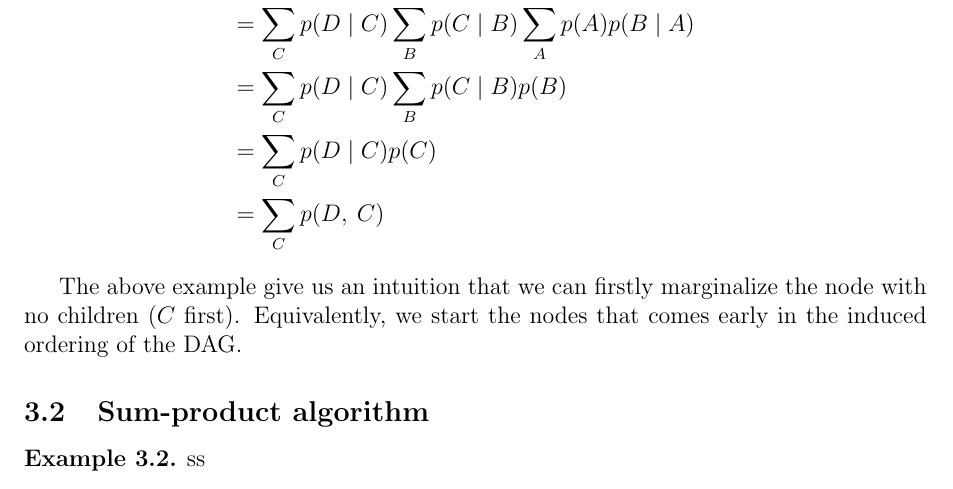
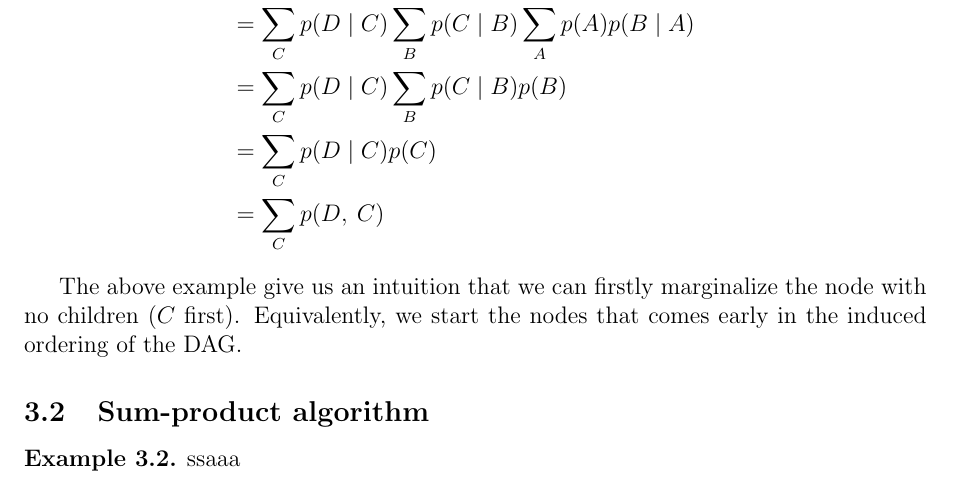
Before and after one commit to yiliuc/Lecture_notes, a LaTeX document (STA414/0_main.tex, which reads STA414/3_inference.tex): part of page 13 of 16, cut so that both start at the same text. Compiled offline with pdfLaTeX.

Commit message:
Update the exact inference

```diff
--- a/STA414/3_inference.tex
+++ b/STA414/3_inference.tex
@@ -35,5 +35,5 @@ The below equation give us an intuition of exact inference, which is to marginal
 The above example give us an intuition that we can firstly marginalize the node with no children ($C$ first). Equivalently, we start the nodes that comes early in the induced ordering of the DAG.
 \subsection{Sum-product algorithm}
 \begin{example}
-    ss
+    ssaaa
 \end{example}
```
Also changed, not shown: STA414/0_main.pdf, 3 other files.
